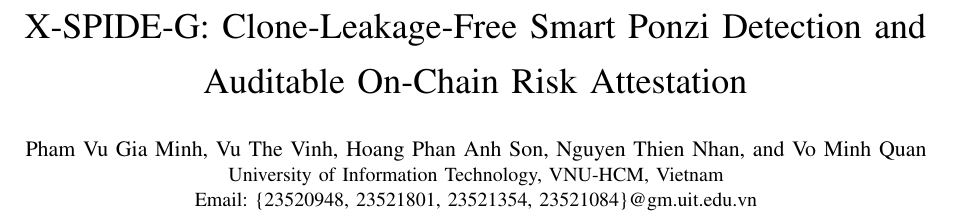
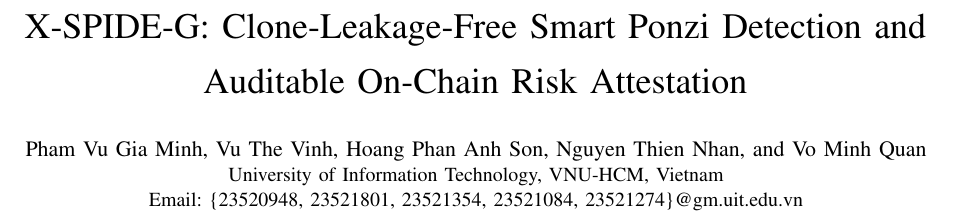
Before and after one commit to gminh715/IS355_DICTATOR_X-SPIDE-G, a LaTeX paper (paper/main.tex): part of page 1 of 8, cut so that both start at the same text. Compiled offline with pdfLaTeX; a missing font is replaced by an installed copy or a similar font; a LaTeX package or settings file that is missing is left out.

Commit message:
paper: add Vo Minh Quan email to author block and rebuild PDF

```diff
--- a/paper/main.tex
+++ b/paper/main.tex
@@ -18,7 +18,7 @@
 \author{
 \IEEEauthorblockN{Pham Vu Gia Minh, Vu The Vinh, Hoang Phan Anh Son, Nguyen Thien Nhan, and Vo Minh Quan}
 \IEEEauthorblockA{University of Information Technology, VNU-HCM, Vietnam\\
-Email: \{23520948, 23521801, 23521354, 23521084\}@gm.uit.edu.vn}
+Email: \{23520948, 23521801, 23521354, 23521084, 23521274\}@gm.uit.edu.vn}
 }
 
 \maketitle
```
Also changed, not shown: paper/main.pdf.
